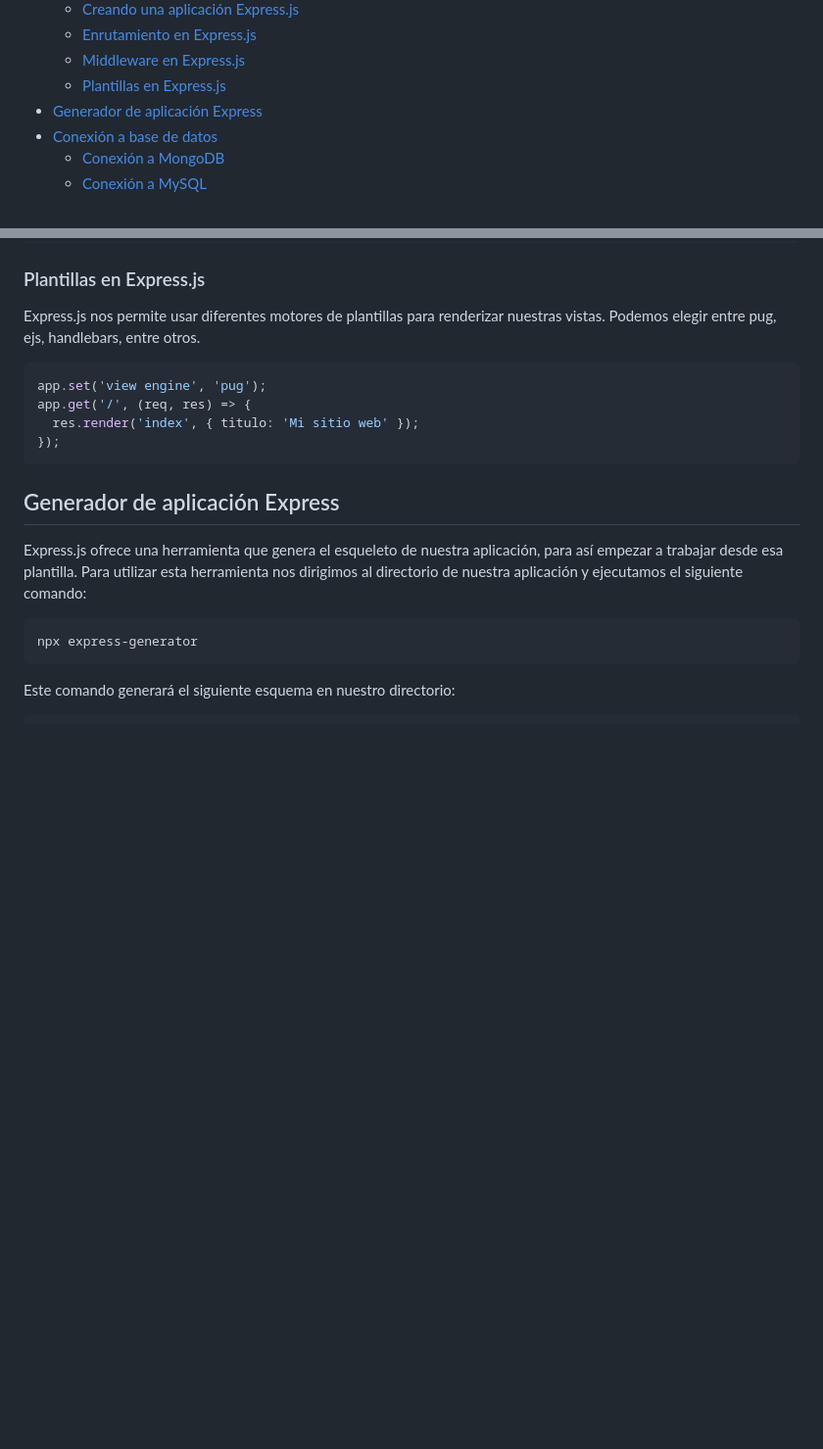
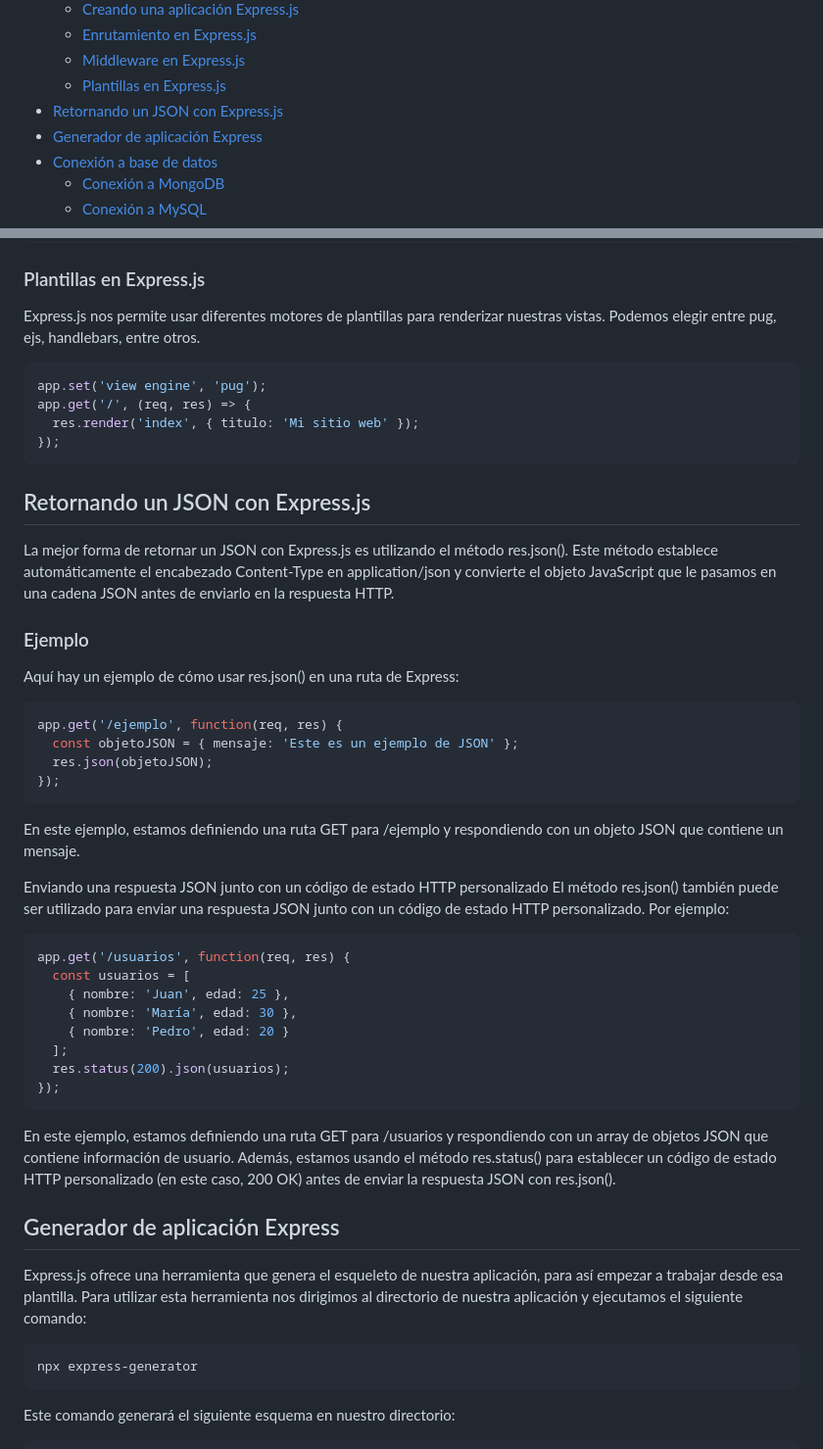
Before and after one commit to ain12/project-ajax, a Markdown page: DocumentationExpress.md, 2 parts joined by grey strips. Shown at 98% size. Drawn GitHub-style; blank space fills up the shorter version.

Commit message:
Añadir retornar JSON

````diff
--- a/DocumentationExpress.md
+++ b/DocumentationExpress.md
@@ -5,6 +5,7 @@
     -   [Enrutamiento en Express.js](#Enrutamiento-en-Expressjs)
     -   [Middleware en Express.js](#Middleware-en-Expressjs)
     -   [Plantillas en Express.js](#Plantillas-en-Expressjs)
+-   [Retornando un JSON con Express.js](#Retornando-un-JSON-con-Expressjs)
 -   [Generador de aplicación Express](#Generador-de-aplicación-Express)
 -   [Conexión a base de datos](#Conexión-a-base-de-datos)
     -   [Conexión a MongoDB](#Conexión-a-MongoDB)
@@ -114,6 +115,38 @@ app.get('/', (req, res) => {
   res.render('index', { titulo: 'Mi sitio web' });
 });
 ```
+Retornando un JSON con Express.js
+---------------------------------
+
+La mejor forma de retornar un JSON con Express.js es utilizando el método res.json(). Este método establece automáticamente el encabezado Content-Type en application/json y convierte el objeto JavaScript que le pasamos en una cadena JSON antes de enviarlo en la respuesta HTTP.
+
+### Ejemplo
+Aquí hay un ejemplo de cómo usar res.json() en una ruta de Express:
+
+```javascript
+app.get('/ejemplo', function(req, res) {
+  const objetoJSON = { mensaje: 'Este es un ejemplo de JSON' };
+  res.json(objetoJSON);
+});
+```
+
+En este ejemplo, estamos definiendo una ruta GET para /ejemplo y respondiendo con un objeto JSON que contiene un mensaje.
+
+Enviando una respuesta JSON junto con un código de estado HTTP personalizado
+El método res.json() también puede ser utilizado para enviar una respuesta JSON junto con un código de estado HTTP personalizado. Por ejemplo:
+
+```javascript
+app.get('/usuarios', function(req, res) {
+  const usuarios = [
+    { nombre: 'Juan', edad: 25 },
+    { nombre: 'María', edad: 30 },
+    { nombre: 'Pedro', edad: 20 }
+  ];
+  res.status(200).json(usuarios);
+});
+```
+
+En este ejemplo, estamos definiendo una ruta GET para /usuarios y respondiendo con un array de objetos JSON que contiene información de usuario. Además, estamos usando el método res.status() para establecer un código de estado HTTP personalizado (en este caso, 200 OK) antes de enviar la respuesta JSON con res.json().
 
 Generador de aplicación Express
 -------------------------------
````
